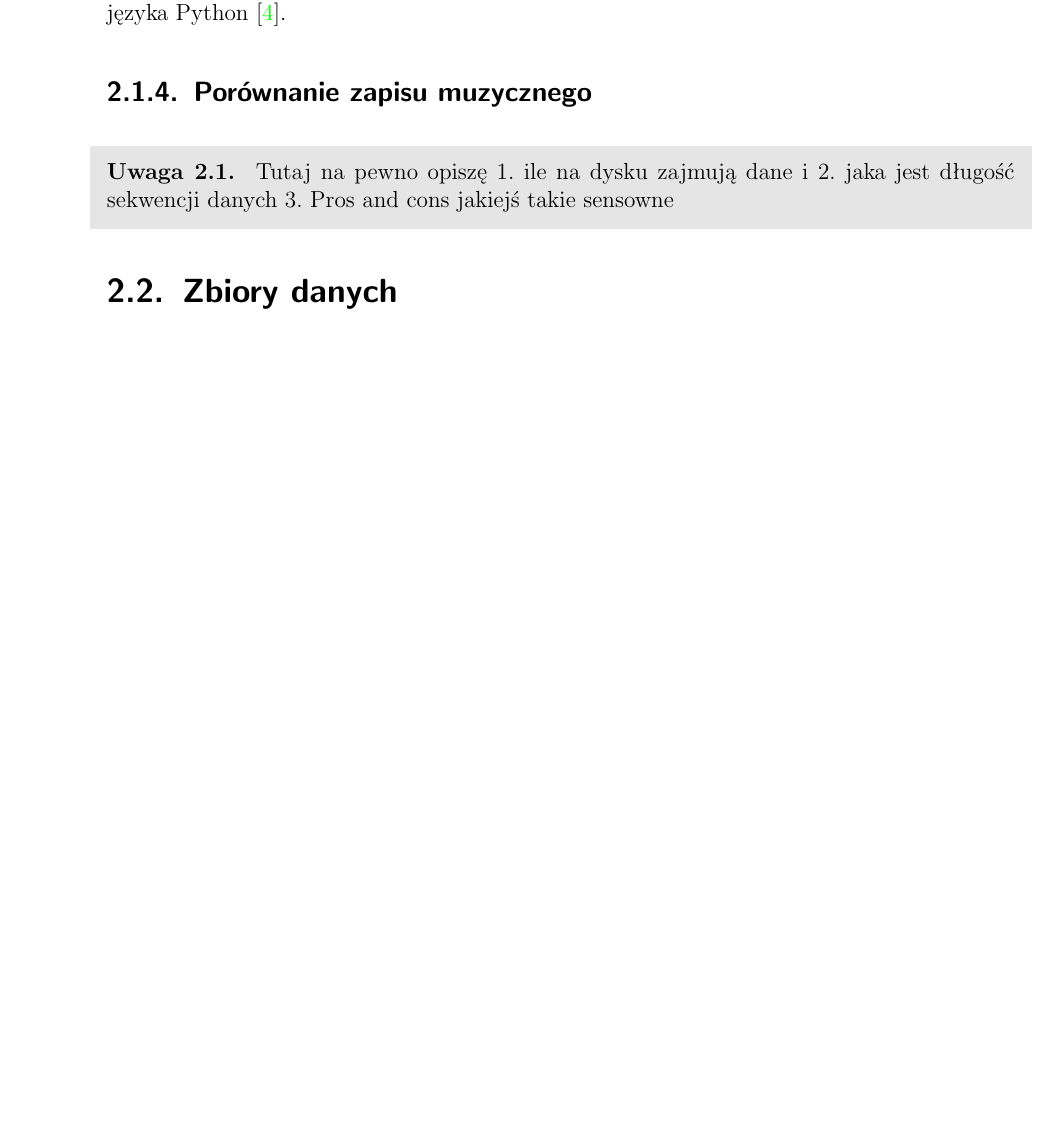
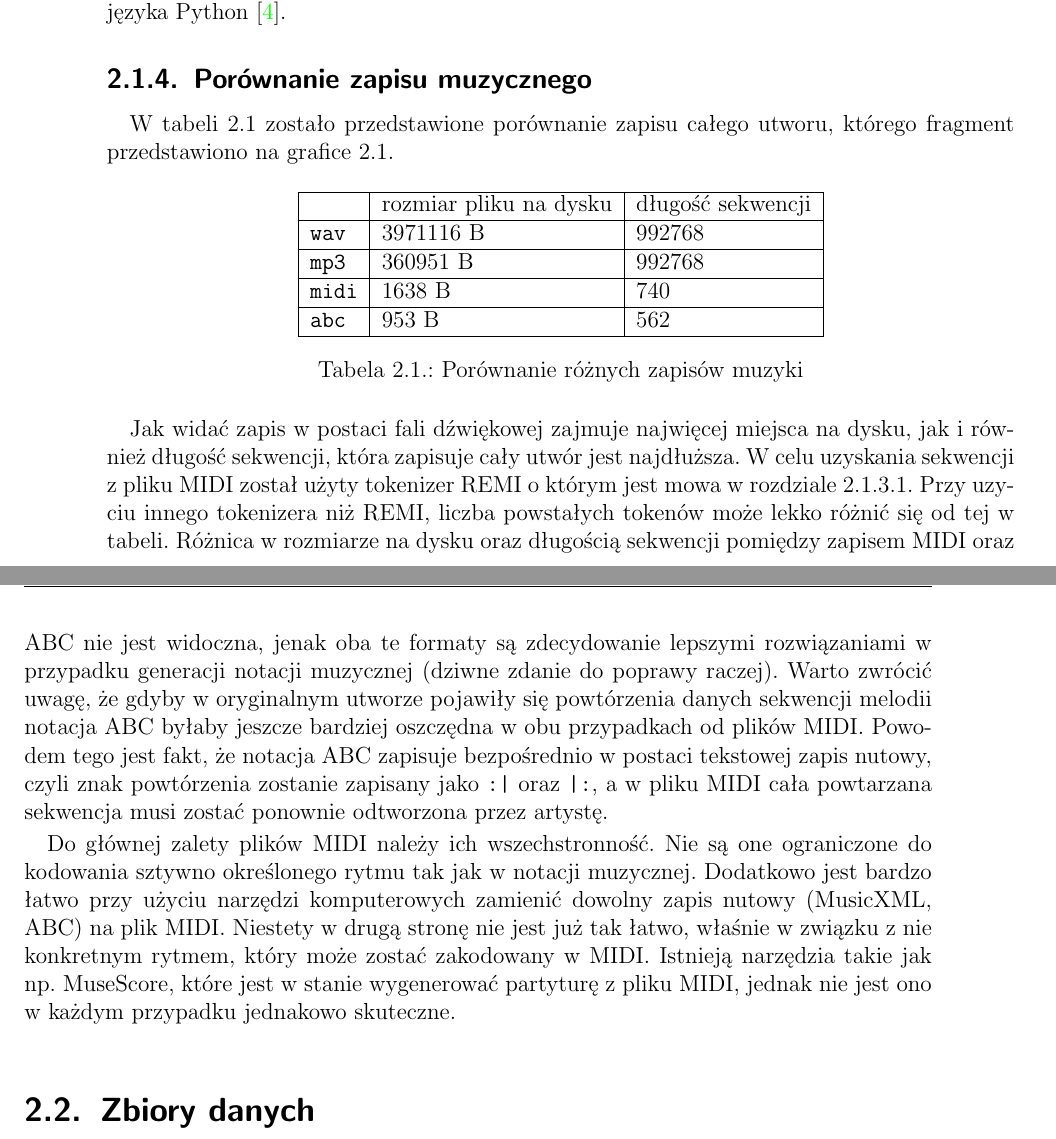
Before and after one commit to FIlipHand/MagisterSztuki, a LaTeX thesis (tex/main.tex): part of page 24 of 46 before the commit and two parts of pages 24 and 25 of 46 after it, the two joined at a grey line, cut so that both start at the same text, the shorter picture padded with empty space. Compiled offline with pdfLaTeX.

```diff
--- a/tex/main.tex
+++ b/tex/main.tex
@@ -319,10 +319,24 @@
 \end{figure}
 
 \subsection{Porównanie zapisu muzycznego}
+W tabeli \ref*{tab:music_diff} zostało przedstawione porównanie zapisu całego utworu, którego fragment przedstawiono na grafice \ref*{fig:jsb_sheet}.
 
-\begin{comment}
-Tutaj na pewno opiszę 1. ile na dysku zajmują dane i 2. jaka jest długość sekwencji danych 3. Pros and cons jakiejś takie sensowne
-\end{comment}
+\begin{table}[ht!]
+    \centering
+    \begin{tabular}{|l|l|l|}
+        \hline
+                      & rozmiar pliku na dysku & długość sekwencji \\ \hline
+        \texttt{wav}  & 3971116 B              & 992768            \\ \hline
+        \texttt{mp3}  & 360951 B               & 992768            \\ \hline
+        \texttt{midi} & 1638 B                 & 740               \\ \hline
+        \texttt{abc}  & 953 B                  & 562               \\ \hline
+    \end{tabular}
+    \caption{Porównanie różnych zapisów muzyki}\label{tab:music_diff}
+\end{table}
+
+Jak widać zapis w postaci fali dźwiękowej zajmuje najwięcej miejsca na dysku, jak i również długość sekwencji, która zapisuje cały utwór jest najdłuższa. W celu uzyskania sekwencji z pliku MIDI został użyty tokenizer REMI o którym jest mowa w rozdziale \ref*{sec:REMI}. Przy uzyciu innego tokenizera niż REMI, liczba powstałych tokenów może lekko różnić się od tej w tabeli. Różnica w rozmiarze na dysku oraz długością sekwencji pomiędzy zapisem MIDI oraz ABC nie jest widoczna, jenak oba te formaty są zdecydowanie lepszymi rozwiązaniami w przypadku generacji notacji muzycznej (dziwne zdanie do poprawy raczej). Warto zwrócić uwagę, że gdyby w oryginalnym utworze pojawiły się powtórzenia danych sekwencji melodii notacja ABC byłaby jeszcze bardziej oszczędna w obu przypadkach od plików MIDI.  Powodem tego jest fakt, że notacja ABC zapisuje bezpośrednio w postaci tekstowej zapis nutowy, czyli znak powtórzenia zostanie zapisany jako \texttt{:|} oraz \texttt{|:}, a w pliku MIDI cała powtarzana sekwencja musi zostać ponownie odtworzona przez artystę.
+
+Do głównej zalety plików MIDI należy ich wszechstronność. Nie są one ograniczone do kodowania sztywno określonego rytmu tak jak w notacji muzycznej. Dodatkowo jest bardzo łatwo przy użyciu narzędzi komputerowych zamienić dowolny zapis nutowy (MusicXML, ABC) na plik MIDI. Niestety w drugą stronę nie jest już tak łatwo, właśnie w związku z nie konkretnym rytmem, który może zostać zakodowany w MIDI. Istnieją narzędzia takie jak np. MuseScore, które jest w stanie wygenerować partyturę z pliku MIDI, jednak nie jest ono w każdym przypadku jednakowo skuteczne.
 
 \section{Zbiory danych}
 
```
Also changed, not shown: tex/main.pdf, tex/main.tex (8 more changed lines).
